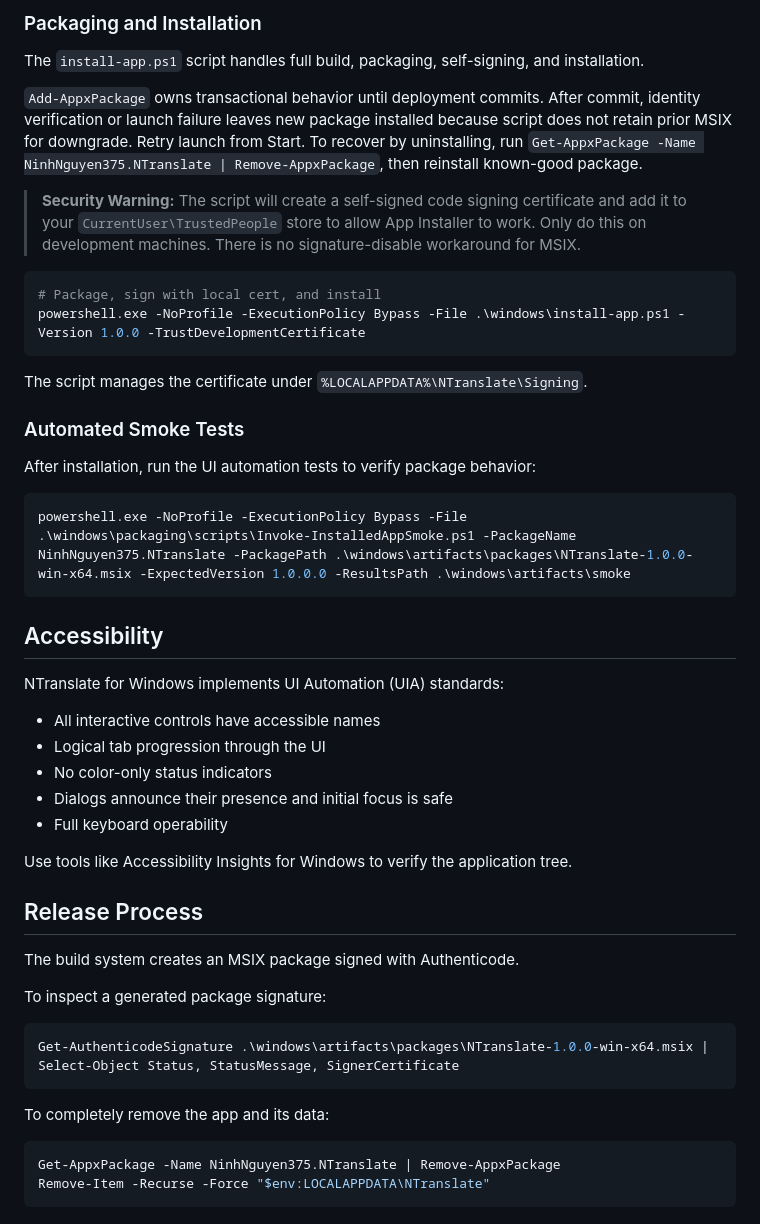
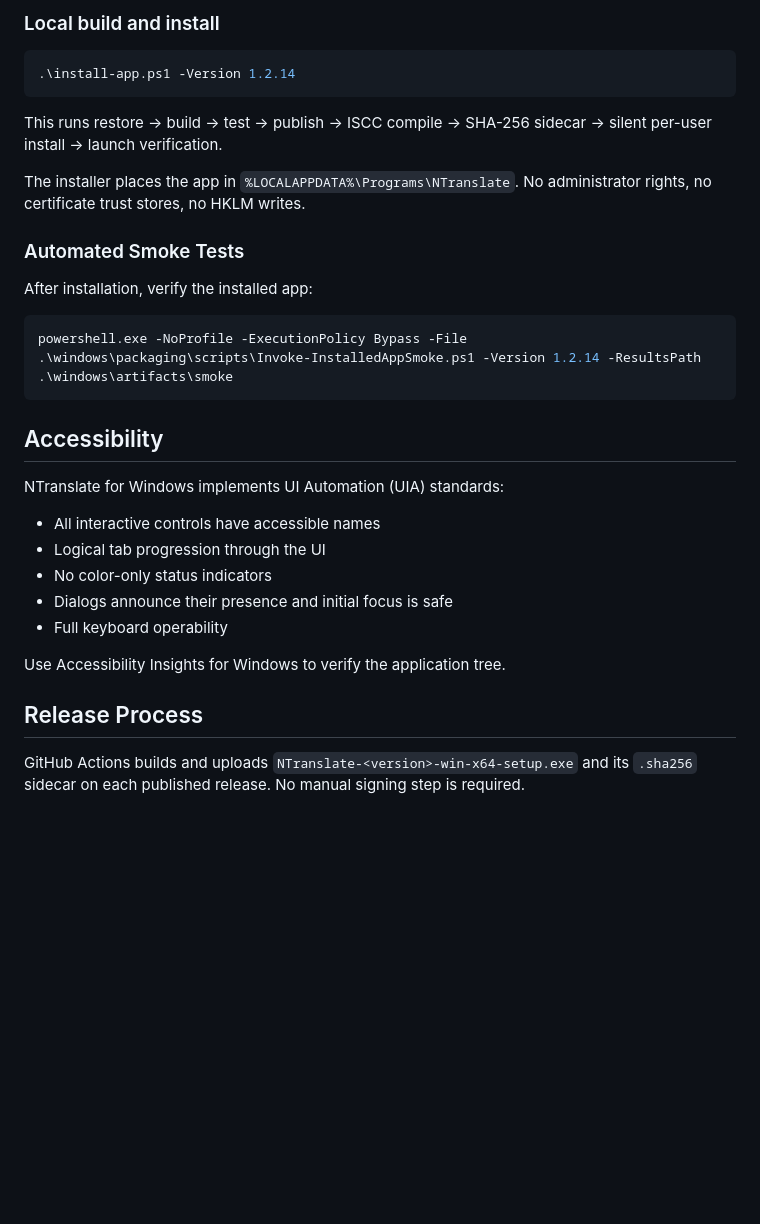
Before and after one commit to ninhnguyen375/NTranslate, a Markdown page: windows/README.md, the part around one of its changes. GitHub-like rendering; blank space fills up the shorter version.

````diff
--- a/windows/README.md
+++ b/windows/README.md
@@ -43,26 +81,21 @@ dotnet test .\windows\NTranslate.slnx -c Release --no-build --no-restore
 ```
 
-### Packaging and Installation
-
-The `install-app.ps1` script handles full build, packaging, self-signing, and installation.
-
-`Add-AppxPackage` owns transactional behavior until deployment commits. After commit, identity verification or launch failure leaves new package installed because script does not retain prior MSIX for downgrade. Retry launch from Start. To recover by uninstalling, run `Get-AppxPackage -Name NinhNguyen375.NTranslate | Remove-AppxPackage`, then reinstall known-good package.
-
-> **Security Warning:** The script will create a self-signed code signing certificate and add it to your `CurrentUser\TrustedPeople` store to allow App Installer to work. Only do this on development machines. There is no signature-disable workaround for MSIX.
+### Local build and install
 
 ```powershell
-# Package, sign with local cert, and install
-powershell.exe -NoProfile -ExecutionPolicy Bypass -File .\windows\install-app.ps1 -Version 1.0.0 -TrustDevelopmentCertificate
+.\install-app.ps1 -Version 1.2.14
 ```
 
-The script manages the certificate under `%LOCALAPPDATA%\NTranslate\Signing`.
+This runs restore → build → test → publish → ISCC compile → SHA-256 sidecar → silent per-user install → launch verification.
+
+The installer places the app in `%LOCALAPPDATA%\Programs\NTranslate`. No administrator rights, no certificate trust stores, no HKLM writes.
 
 ### Automated Smoke Tests
 
-After installation, run the UI automation tests to verify package behavior:
+After installation, verify the installed app:
 
 ```powershell
-powershell.exe -NoProfile -ExecutionPolicy Bypass -File .\windows\packaging\scripts\Invoke-InstalledAppSmoke.ps1 -PackageName NinhNguyen375.NTranslate -PackagePath .\windows\artifacts\packages\NTranslate-1.0.0-win-x64.msix -ExpectedVersion 1.0.0.0 -ResultsPath .\windows\artifacts\smoke
+powershell.exe -NoProfile -ExecutionPolicy Bypass -File .\windows\packaging\scripts\Invoke-InstalledAppSmoke.ps1 -Version 1.2.14 -ResultsPath .\windows\artifacts\smoke
 ```
 
 ## Accessibility
@@ -75,19 +108,8 @@ NTranslate for Windows implements UI Automation (UIA) standards:
 - Dialogs announce their presence and initial focus is safe
 - Full keyboard operability
 
-Use tools like Accessibility Insights for Windows to verify the application tree.
+Use Accessibility Insights for Windows to verify the application tree.
 
 ## Release Process
 
-The build system creates an MSIX package signed with Authenticode.
-
-To inspect a generated package signature:
-```powershell
-Get-AuthenticodeSignature .\windows\artifacts\packages\NTranslate-1.0.0-win-x64.msix | Select-Object Status, StatusMessage, SignerCertificate
-```
-
-To completely remove the app and its data:
-```powershell
-Get-AppxPackage -Name NinhNguyen375.NTranslate | Remove-AppxPackage
-Remove-Item -Recurse -Force "$env:LOCALAPPDATA\NTranslate"
-```
+GitHub Actions builds and uploads `NTranslate-<version>-win-x64-setup.exe` and its `.sha256` sidecar on each published release. No manual signing step is required.
````
Also changed, not shown: other parts of windows/README.md (+50 -12 lines), docs/windows-app-flows.md (+4 -4 lines).
